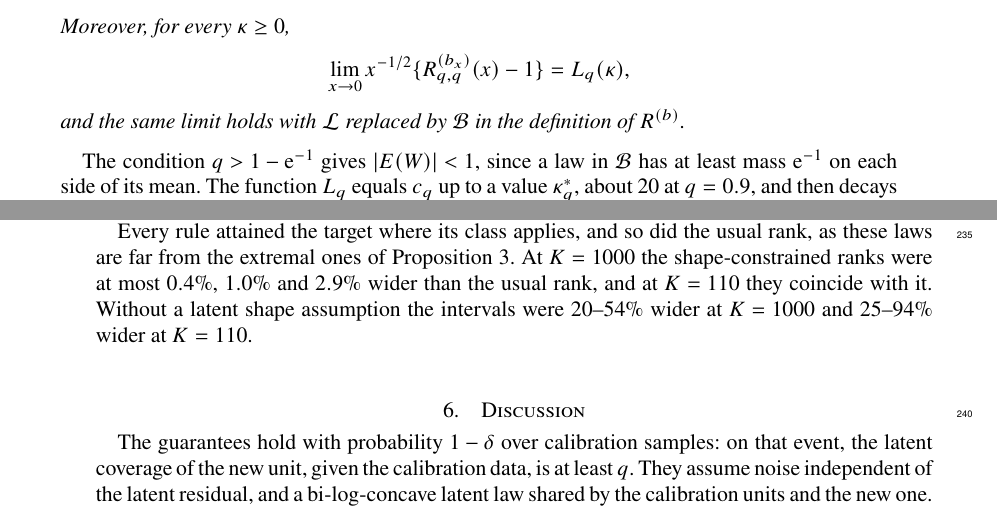
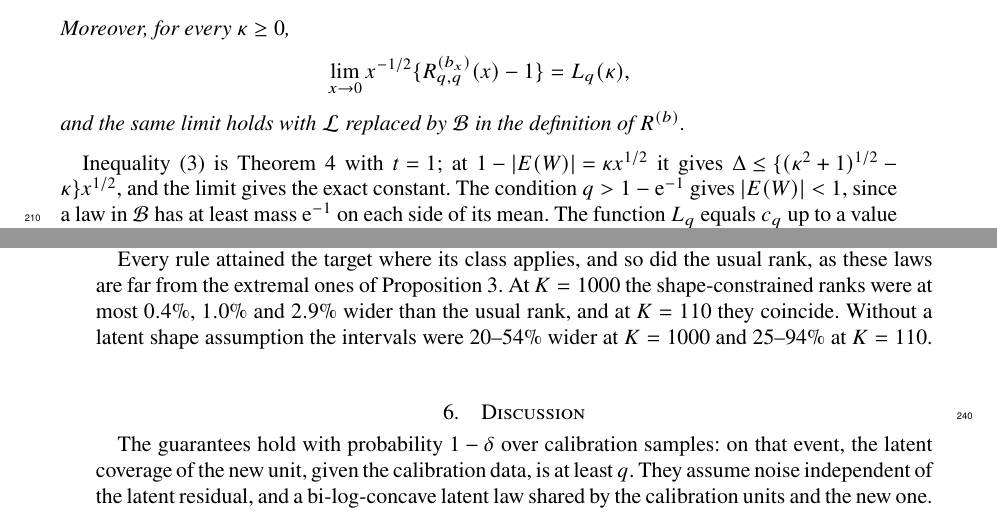
Before and after one commit to kunhailP/latent-coverage-noisy-thresholds-archive, a LaTeX document (paper/main.tex): two parts of pages 6 and 7 of 8, joined at a grey line, cut so that both start at the same text. Compiled offline with pdfLaTeX.

Commit message:
Theorem 5: say what it adds to Theorem 4

```diff
--- a/paper/main.tex
+++ b/paper/main.tex
@@ -216,7 +216,7 @@
 and the same limit holds with $\LC$ replaced by $\mathcal B$ in the definition of $R^{(b)}$.
 \end{theorem}
 
-The condition $q > 1 - \mathrm{e}^{-1}$ gives $|E(W)| < 1$, since a law in $\mathcal B$ has at least mass $\mathrm{e}^{-1}$ on each side of its mean. The function $L_q$ equals $c_q$ up to a value $\kappa^*_q$, about $20$ at $q = 0.9$, and then decays like $\{1 - \log(1/q)\}/(2\kappa)$ (Supplementary Lemma~\ref{S-lem:meanonesided}).
+Inequality~\eqref{eq:necessary} is Theorem~\ref{thm:mean} with $t = 1$; at $1 - |E(W)| = \kappa x^{1/2}$ it gives $\Delta \le \{(\kappa^2 + 1)^{1/2} - \kappa\}x^{1/2}$, and the limit gives the exact constant. The condition $q > 1 - \mathrm{e}^{-1}$ gives $|E(W)| < 1$, since a law in $\mathcal B$ has at least mass $\mathrm{e}^{-1}$ on each side of its mean. The function $L_q$ equals $c_q$ up to a value $\kappa^*_q$, about $20$ at $q = 0.9$, and then decays like $\{1 - \log(1/q)\}/(2\kappa)$ (Supplementary Lemma~\ref{S-lem:meanonesided}).
 
 \subsection{Slack}\label{sec:slack}
 
@@ -250,7 +250,7 @@
 \end{tabnote}
 \end{table}
 
-Every rule attained the target where its class applies, and so did the usual rank, as these laws are far from the extremal ones of Proposition~\ref{prop:fail}. At $K = 1000$ the shape-constrained ranks were at most $0.4\%$, $1.0\%$ and $2.9\%$ wider than the usual rank, and at $K = 110$ they coincide with it. Without a latent shape assumption the intervals were $20$--$54\%$ wider at $K = 1000$ and $25$--$94\%$ wider at $K = 110$.
+Every rule attained the target where its class applies, and so did the usual rank, as these laws are far from the extremal ones of Proposition~\ref{prop:fail}. At $K = 1000$ the shape-constrained ranks were at most $0.4\%$, $1.0\%$ and $2.9\%$ wider than the usual rank, and at $K = 110$ they coincide. Without a latent shape assumption the intervals were $20$--$54\%$ wider at $K = 1000$ and $25$--$94\%$ at $K = 110$.
 
 \section{Discussion}\label{sec:discussion}
 
```
Also changed, not shown: paper/main.pdf.
